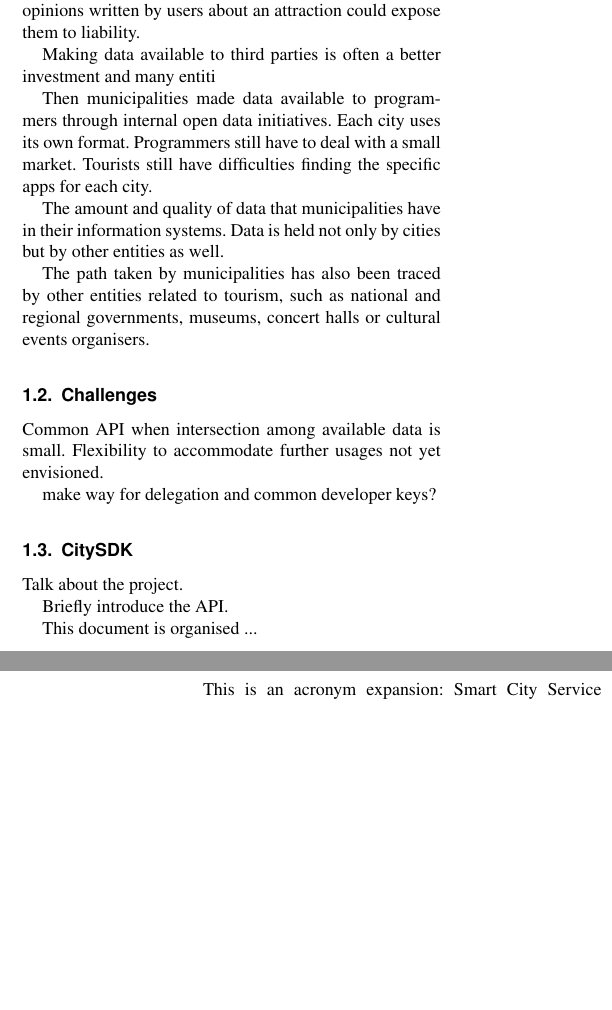
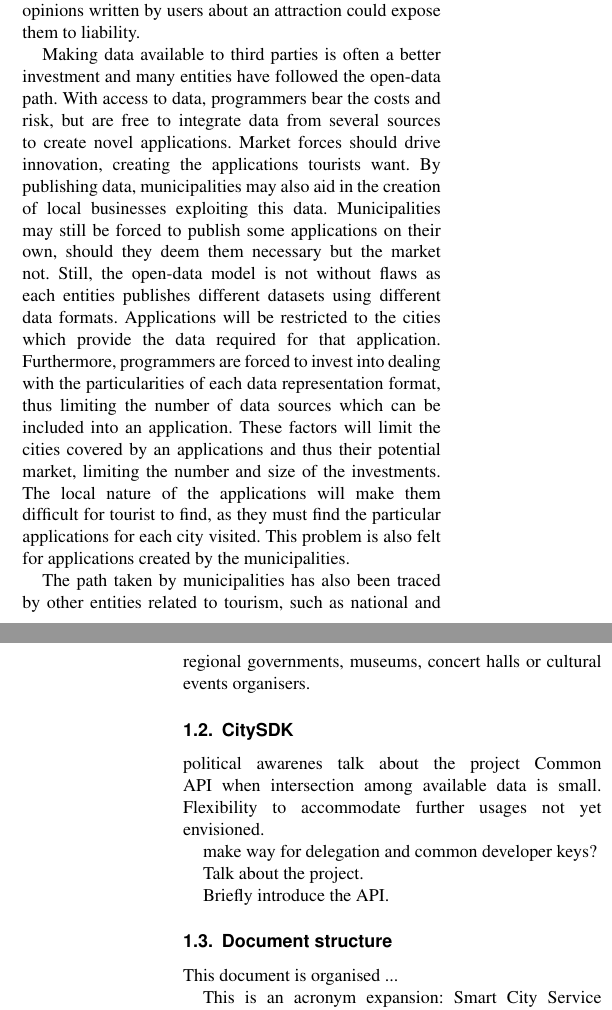
Before and after one commit to joninvski/ett-tourism, a LaTeX document (main.tex): two parts of the columns of pages 1 and 2 of 5, joined at a grey line, cut so that both start at the same text, the shorter picture padded with empty space. Compiled offline with pdfLaTeX.

Commit message:
Done with motivation.

```diff
--- a/main.tex
+++ b/main.tex
@@ -93,35 +93,39 @@ First municipalities created applications (web or mobile) for sharing data with
 This approach is costly and unsuitable for most cities: the number of visitors is not large enough to recuperate the investment;  municipalities are not software houses being unable to keep up with the pace of innovation.
 Furthermore, municipalities are limited in the types of applications they can provide: e.g. publishing negative opinions written by users about an attraction could expose them to liability.
 
-Making data available to third parties is often a better investment and many entiti
-
-
-Then municipalities made data available to programmers through internal open data initiatives.
-Each city uses its own format.
-Programmers still have to deal with a small market.
-Tourists still have difficulties finding the specific apps for each city.
-
-The amount and quality of data that municipalities have in their information systems.
-Data is held not only by cities but by other entities as well.
+Making data available to third parties is often a better investment and many entities have followed the open-data path.
+With access to data, programmers bear the costs and risk, but are free to integrate data from several sources to create novel applications.
+Market forces should drive innovation, creating the applications tourists want.
+By publishing data, municipalities may also aid in the creation of local businesses exploiting this data.
+Municipalities may still be forced to publish some applications on their own, should they deem them necessary but the market not.
+Still, the open-data model is not without flaws as each entities publishes different datasets using different data formats.
+Applications will be restricted to the cities which provide the data required for that application.
+Furthermore, programmers are forced to invest into dealing with the particularities of each data representation format, thus limiting the number of data sources which can be included into an application.
+These factors will limit the cities covered by an applications and thus their potential market, limiting the number and size of the investments.
+The local nature of the applications will make them difficult for tourist to find, as they must find the particular applications for each city visited.
+This problem is also felt for applications created by the municipalities.
 
 The path taken by municipalities has also been traced by other entities related to tourism, such as national and regional governments, museums, concert halls or cultural events organisers.
 
-\subsection{Challenges}
-\label{s:challenges}
+\subsection{CitySDK}
+\label{s:citysdk}
 
+political awarenes
+talk about the project
 Common API when intersection among available data is small.
 Flexibility to accommodate further usages not yet envisioned.
 
 make way for delegation and common developer keys?
 
 
-\subsection{CitySDK}
-\label{s:citysdk}
+
 
 Talk about the project.
 
 Briefly introduce the API.
 
+\subsection{Document structure}
+\label{s:structure}
 This document is organised ...
 
 This is an acronym expansion: \ac{citysdk}.
```
